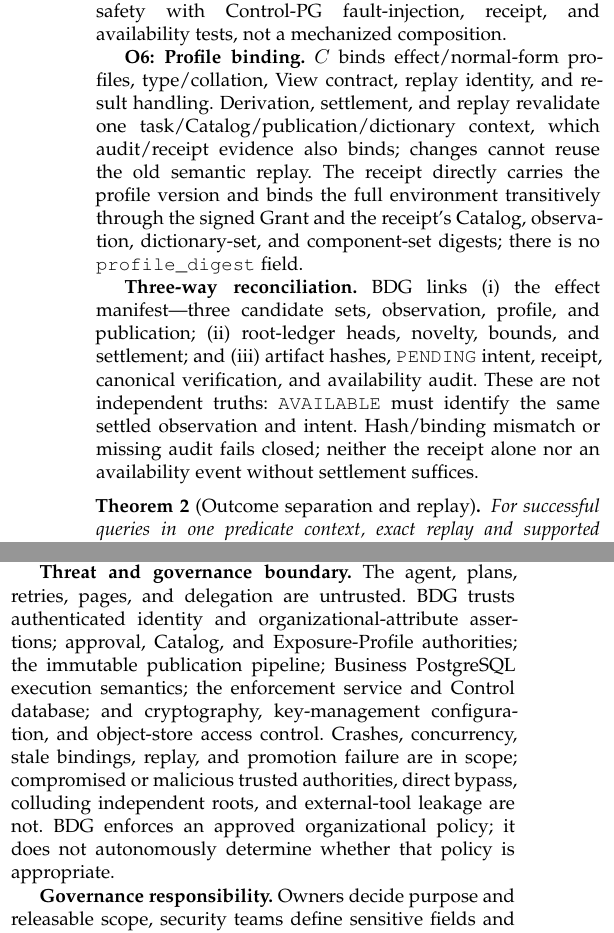
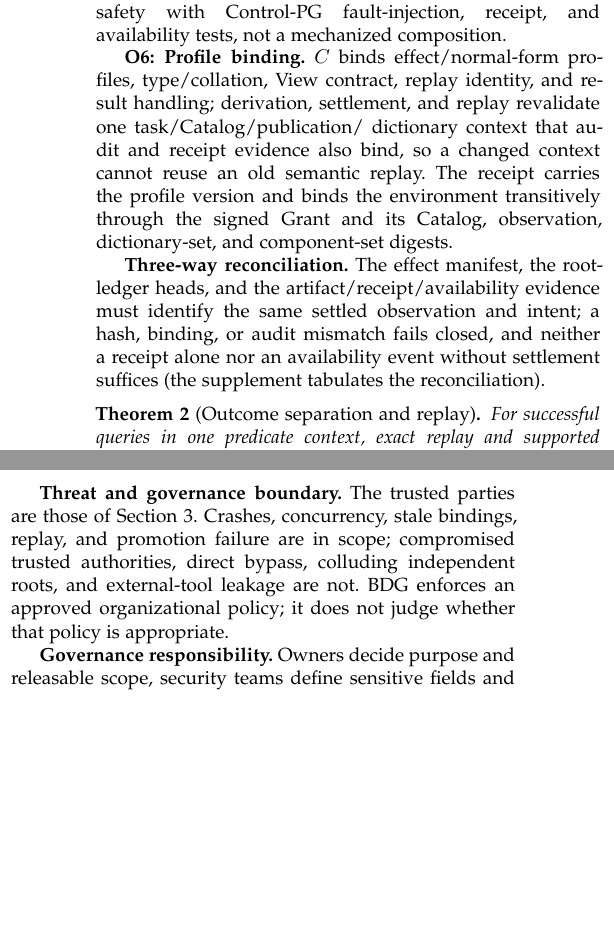
Before and after one commit to wuminmin/agent_task_gateway, a LaTeX paper (paper/tkde/main.tex): two parts of the columns of pages 6 and 10 of 13, joined at a grey line, cut so that both start at the same text, the shorter picture padded with empty space. Compiled offline with pdfLaTeX.

Commit message:
paper: condense the threat-boundary, O6, and reconciliation paragraphs
Co-Authored-By: Claude Fable 5 <noreply@anthropic.com>

```diff
--- a/paper/tkde/main.tex
+++ b/paper/tkde/main.tex
@@ -717,21 +717,18 @@ Execution and private staging are not release. Settlement may leave an artifact
 fault-injection, receipt, and availability tests, not a mechanized composition.
 
 \textbf{O6: Profile binding.} $C$ binds effect/normal-form profiles,
-type/collation, View contract, replay identity, and result handling. Derivation,
-settlement, and replay revalidate one task/Catalog/publication/dictionary
-context, which audit/receipt evidence also binds; changes cannot reuse the old
-semantic replay. The receipt directly carries the profile version and binds
-the full environment transitively through the signed Grant and the receipt's Catalog,
-observation, dictionary-set, and component-set digests; there is no
-\code{profile_digest} field.
+type/collation, View contract, replay identity, and result handling;
+derivation, settlement, and replay revalidate one task/Catalog/publication/
+dictionary context that audit and receipt evidence also bind, so a changed
+context cannot reuse an old semantic replay. The receipt carries the profile
+version and binds the environment transitively through the signed Grant and
+its Catalog, observation, dictionary-set, and component-set digests.
 
-\textbf{Three-way reconciliation.} BDG links (i) the effect manifest---three
-candidate sets, observation, profile, and publication; (ii) root-ledger heads,
-novelty, bounds, and settlement; and (iii) artifact hashes, \code{PENDING}
-intent, receipt, canonical verification, and availability audit. These are not
-independent truths: \code{AVAILABLE} must identify the same settled observation
-and intent. Hash/binding mismatch or missing audit fails closed; neither the
-receipt alone nor an availability event without settlement suffices.
+\textbf{Three-way reconciliation.} The effect manifest, the root-ledger heads,
+and the artifact/receipt/availability evidence must identify the same settled
+observation and intent; a hash, binding, or audit mismatch fails closed, and
+neither a receipt alone nor an availability event without settlement suffices
+(the supplement tabulates the reconciliation).
 
 \begin{theorem}[Outcome separation and replay]
 \label{thm:outcome-separation}
@@ -1254,17 +1251,12 @@ OA/BPM or another tenant-governance layer may impose principal- or tenant-level
 issuance policies across roots; the current BDG ledger remains intentionally
 scoped to one root family.
 
-\textbf{Threat and governance boundary.}
-The agent, plans, retries, pages, and delegation are untrusted. BDG trusts
-authenticated identity and organizational-attribute assertions; approval,
-Catalog, and Exposure-Profile authorities; the immutable publication pipeline;
-Business PostgreSQL execution semantics; the enforcement service and Control
-database; and cryptography, key-management configuration, and object-store
-access control. Crashes, concurrency, stale bindings, replay, and promotion
-failure are in scope; compromised or malicious trusted authorities, direct
-bypass, colluding independent roots, and external-tool leakage are not. BDG
-enforces an approved organizational policy; it does not autonomously determine
-whether that policy is appropriate.
+\textbf{Threat and governance boundary.} The trusted parties are those of
+Section~\ref{sec:model}. Crashes, concurrency, stale bindings, replay, and
+promotion failure are in scope; compromised trusted authorities, direct bypass,
+colluding independent roots, and external-tool leakage are not. BDG enforces an
+approved organizational policy; it does not judge whether that policy is
+appropriate.
 
 \textbf{Governance responsibility.} Owners decide purpose and releasable
 scope, security teams define sensitive fields and prohibited combinations,
```
